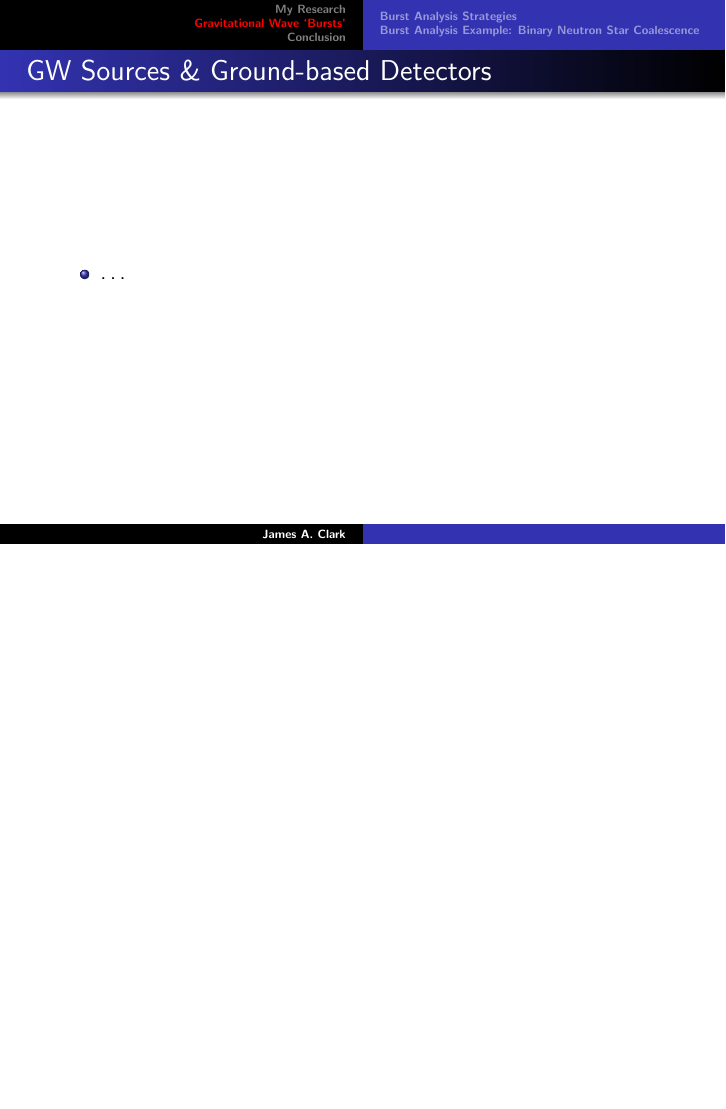
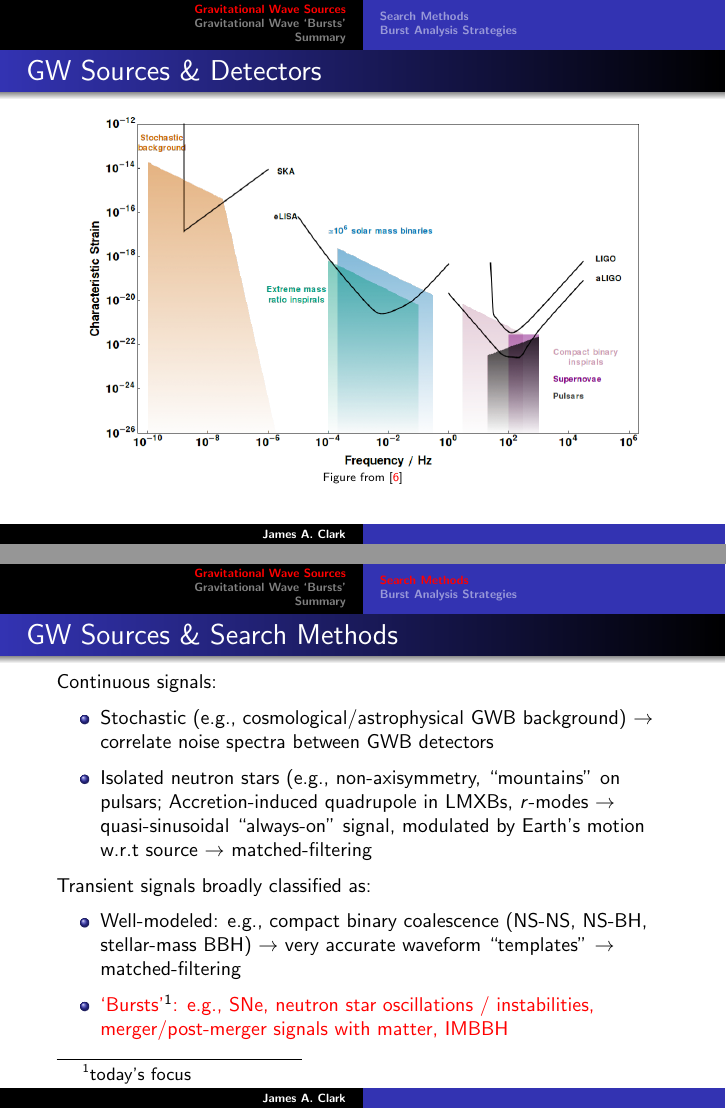
Before and after one commit to astroclark/talks, LaTeX slides (cc_oct-2014/cc_oct-2014.tex): page 4 of 20 before the commit and pages 4 and 5 of 20 after it, the two joined at a grey line, the shorter picture padded with empty space. Compiled offline with pdfLaTeX.

Commit message:
complete draft

```diff
--- a/cc_oct-2014/cc_oct-2014.tex
+++ b/cc_oct-2014/cc_oct-2014.tex
@@ -51,7 +51,7 @@
 %    \end{itemize}
 %\end{frame}
 
-\section{My Research}
+%\section{My Research}
 \begin{frame}
     \frametitle{Current / past work}
     Highlights:
@@ -80,19 +80,45 @@
 
 \end{frame}
 
-\section{Gravitational Wave `Bursts'}
 
 %\begin{frame}
 %    \tableofcontents[currentsection]
 %\end{frame}
 
 
-%\subsection{Source Classes}
+\section{Gravitational Wave Sources}
 \begin{frame}
-    \frametitle{GW Sources \& Ground-based Detectors}
+    \frametitle{GW Sources \& Detectors}
+    \centering
+    \includegraphics[width=0.9\textwidth]{signal_spectra.png}\\
+    \tiny{Figure from~\cite{2014arXiv1408.0740M}}
+\end{frame}
+
+\subsection{Search Methods}
+\begin{frame}
+    \frametitle{GW Sources \& Search Methods}
+    \small{
+    Continuous signals:
     \begin{itemize}
-        \item \dots
+        \item Stochastic (e.g., cosmological/astrophysical \gw{} background)
+            $\rightarrow$ correlate noise spectra between \gw{} detectors
+        \item Isolated neutron stars (e.g., non-axisymmetry, ``mountains'' on
+            pulsars; Accretion-induced quadrupole in LMXBs, $r$-modes
+            $\rightarrow$ quasi-sinusoidal ``always-on'' signal, modulated by
+            Earth's motion w.r.t source $\rightarrow$ matched-filtering
     \end{itemize}
+    Transient signals broadly classified as:
+    \begin{itemize}
+        \item Well-modeled: e.g., compact binary coalescence (NS-NS, NS-BH,
+            stellar-mass BBH)
+            $\rightarrow$ very accurate waveform ``templates'' $\rightarrow$
+            matched-filtering
+        \item \red{`Bursts'\footnote{today's focus}: e.g., SNe, neutron star
+            oscillations / instabilities, merger/post-merger signals with
+        matter, IMBBH}
+    \end{itemize}
+}
+
 \end{frame}
 
 \subsection{Burst Analysis Strategies}
@@ -486,7 +514,7 @@ i.e.,
 %    \end{itemize}
 %\end{frame}
 
-\section{Conclusion}
+\section{Summary}
 
 %   \subsection{Advanced LIGO: Observing Scenarios}
 %   \begin{frame}
```
Also changed, not shown: cc_oct-2014/biblio.bib (+31 -0 lines), cc_oct-2014/aligo_range.pdf (added), cc_oct-2014/aligo_range.png (added), cc_oct-2014/cc_oct-2014.pdf, cc_oct-2014/signal_spectra.png (added), cc_oct-2014/cc_oct-2014.tex (34 more changed lines).
